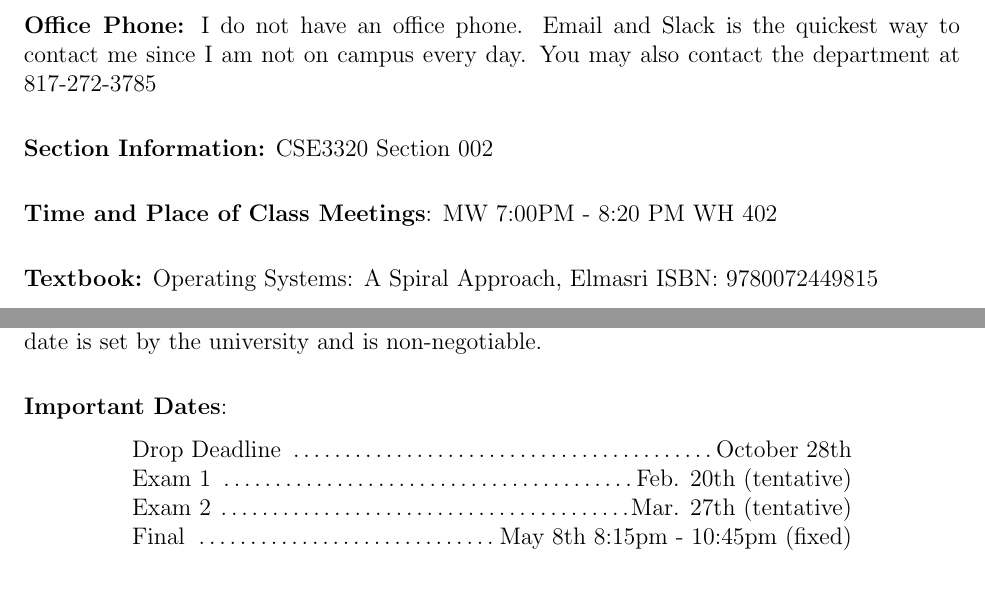
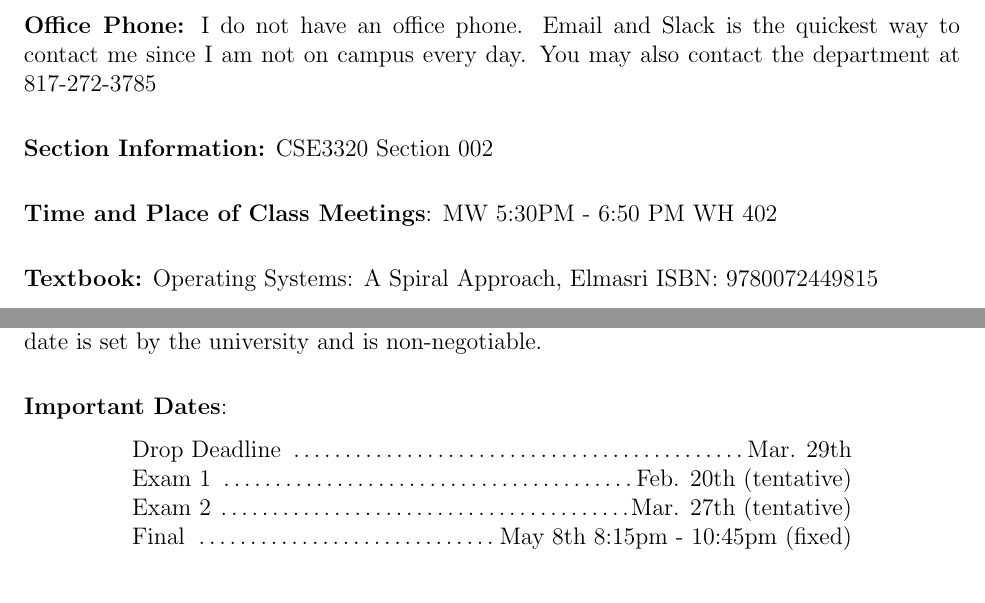
Before and after one commit to CSE3320-Spring-2024/Course-Syllabus, a LaTeX document (source/003/Section_003_Spring_2024.tex): two parts of pages 1 and 2 of 8, joined at a grey line, cut so that both start at the same text. Compiled offline with pdfLaTeX.

Commit message:
Updated drop date

```diff
--- a/source/003/Section_003_Spring_2024.tex
+++ b/source/003/Section_003_Spring_2024.tex
@@ -46,7 +46,7 @@
  \vskip.25in
 \noindent\textbf{Section Information:} CSE3320 Section 002
  \vskip.25in
-\noindent\textbf{Time and Place of Class Meetings}:  MW 7:00PM - 8:20 PM WH 402
+\noindent\textbf{Time and Place of Class Meetings}:  MW 5:30PM - 6:50 PM WH 402
 \vskip.25in
 \noindent\textbf{Textbook:}   Operating Systems: A Spiral Approach, Elmasri ISBN: 9780072449815
 \vskip.25in
@@ -78,7 +78,7 @@ Students will be able to explain, describe and identify key concepts, fundamenta
 \noindent\textbf{Important Dates}:
 \begin{center} \begin{minipage}{5in}
 \begin{flushleft}
-Drop Deadline \dotfill October 28th\\
+Drop Deadline \dotfill Mar. 29th\\
 Exam 1 \dotfill Feb. 20th (tentative)\\
 Exam 2 \dotfill Mar. 27th (tentative)\\
 Final  \dotfill May 8th 8:15pm - 10:45pm (fixed)\\
```
Also changed, not shown: source/001/Section_001_Spring_2024.tex (+1 -1 lines), source/003/Section_003_Spring_2024.tex (2 more changed lines).
